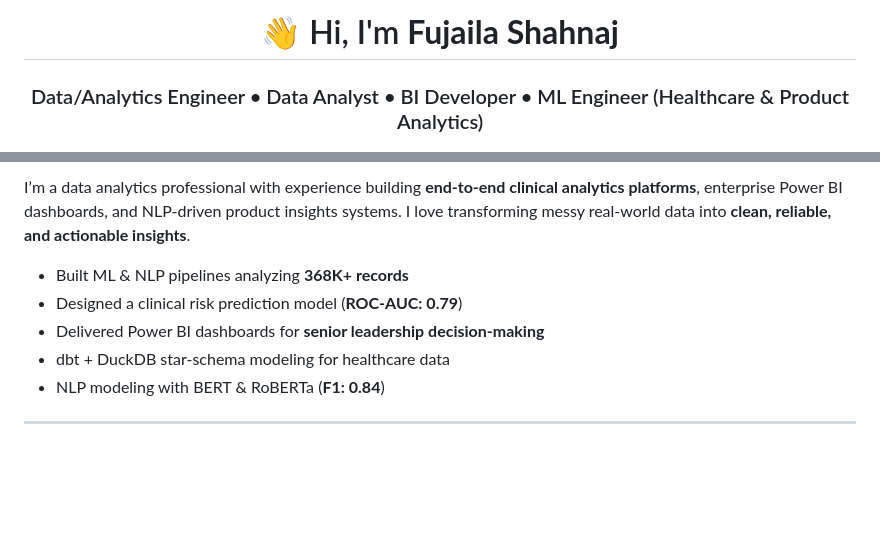
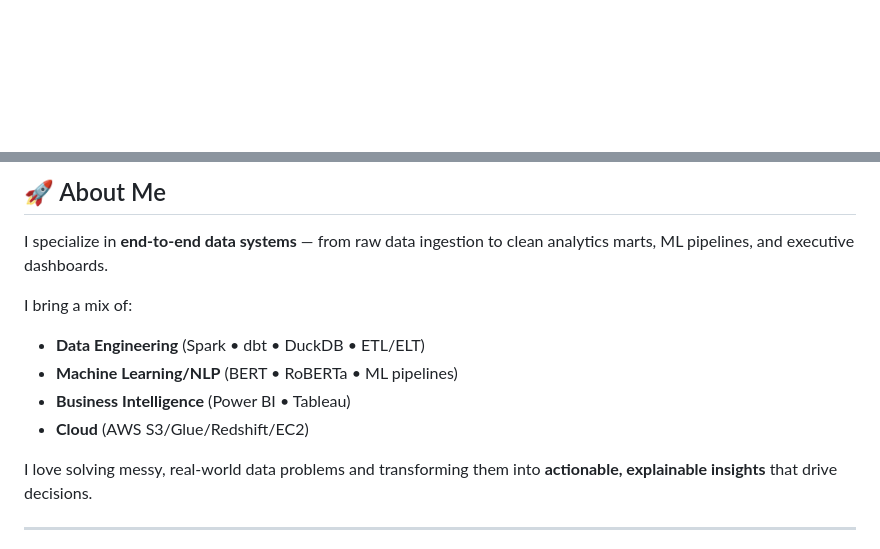
Before and after one commit to Fshahnaj/FShahnaj.github.io, a Markdown page: README.md, 2 parts joined by grey strips. GitHub-like rendering; blank space fills up the shorter version.

```diff
--- a/README.md
+++ b/README.md
@@ -1,3 +1,4 @@
-<h1 align="center">👋 Hi, I'm <strong>Fujaila Shahnaj</strong></h1>
-<h3 align="center">Data/Analytics Engineer • Data Analyst • BI Developer • ML Engineer (Healthcare & Product Analytics)</h3>
+<!-- ============================= -->
+<!--        HERO HEADER            -->
+<!-- ============================= -->
 
@@ -23,17 +19,15 @@
 
-<p>
-I’m a data analytics professional with experience building <strong>end-to-end clinical analytics platforms</strong>,
-enterprise Power BI dashboards, and NLP-driven product insights systems.
-I love transforming messy real-world data into <strong>clean, reliable, and actionable insights</strong>.
-</p>
+## 🚀 About Me
 
-<ul>
-  <li>Built ML & NLP pipelines analyzing <strong>368K+ records</strong></li>
-  <li>Designed a clinical risk prediction model (<strong>ROC-AUC: 0.79</strong>)</li>
-  <li>Delivered Power BI dashboards for <strong>senior leadership decision-making</strong></li>
-  <li>dbt + DuckDB star-schema modeling for healthcare data</li>
-  <li>NLP modeling with BERT &amp; RoBERTa (<strong>F1: 0.84</strong>)</li>
-</ul>
+I specialize in **end-to-end data systems** — from raw data ingestion to clean analytics marts, ML pipelines, and executive dashboards.
+
+I bring a mix of:
+- **Data Engineering** (Spark • dbt • DuckDB • ETL/ELT)
+- **Machine Learning/NLP** (BERT • RoBERTa • ML pipelines)
+- **Business Intelligence** (Power BI • Tableau)
+- **Cloud** (AWS S3/Glue/Redshift/EC2)
+
+I love solving messy, real-world data problems and transforming them into **actionable, explainable insights** that drive decisions.
 
 ---
 
```
Also changed, not shown: other parts of README.md (+100 -96 lines).
